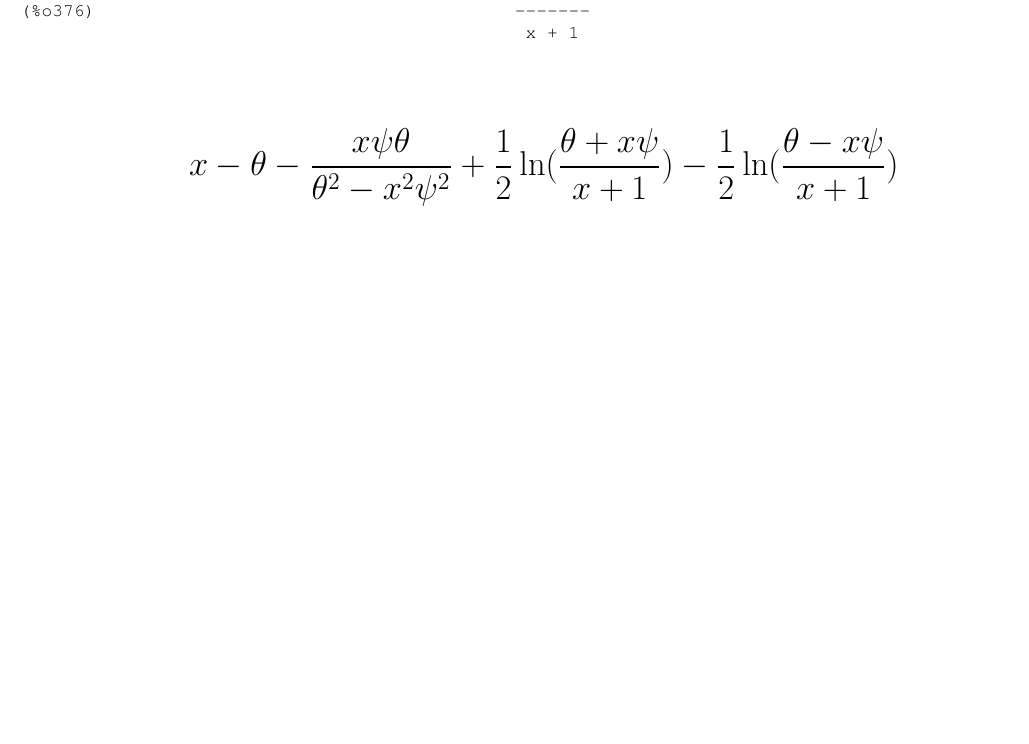
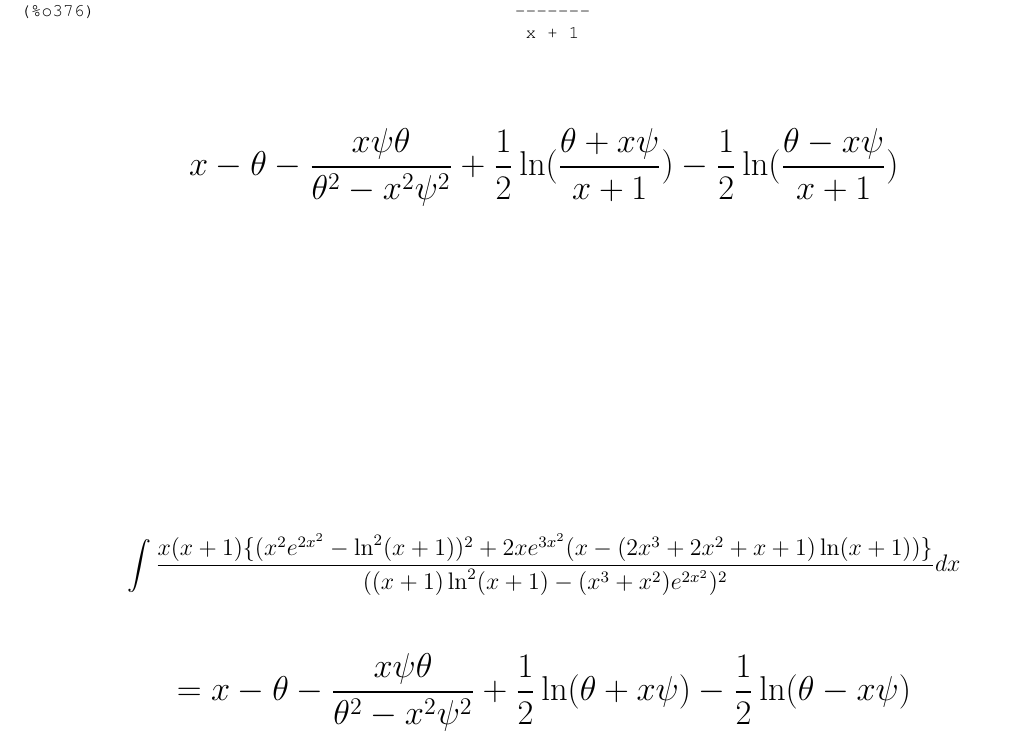
Before and after one commit to BrentBaccala/ModernIntegration, a LaTeX thesis (ModernIntegration.tex, which reads 05-LOGARITHMIC.tex): part of page 57 of 85, cut so that both start at the same text, the shorter picture padded with empty space. Compiled offline with pdfLaTeX.

Commit message:
last simplification in complex logarithm

```diff
--- a/05-LOGARITHMIC.tex
+++ b/05-LOGARITHMIC.tex
@@ -119,3 +119,9 @@ $$B = (2x^2+1)\psi\theta - {x\over{x+1}}\psi$$
 \end{verbatim}}
 
 {\LARGE$$x - \theta - {x\psi\theta\over{\theta^2-x^2\psi^2}} + {1\over2}\ln({{\theta + x \psi}\over{x+1}}) - {1\over2}\ln({{\theta - x \psi}\over{x+1}})$$}
+
+\vskip 2in
+
+$$\int{{x(x+1)\{(x^2e^{2x^2}-\ln^2(x+1))^2+2xe^{3x^2}(x-(2x^3+2x^2+x+1)\ln(x+1))\}}\over{((x+1)\ln^2(x+1) - (x^3+x^2)e^{2x^2})^2}} dx$$
+
+{\LARGE$$= x - \theta - {x\psi\theta\over{\theta^2-x^2\psi^2}} + {1\over2}\ln(\theta + x \psi) - {1\over2}\ln(\theta - x \psi)$$}
```
